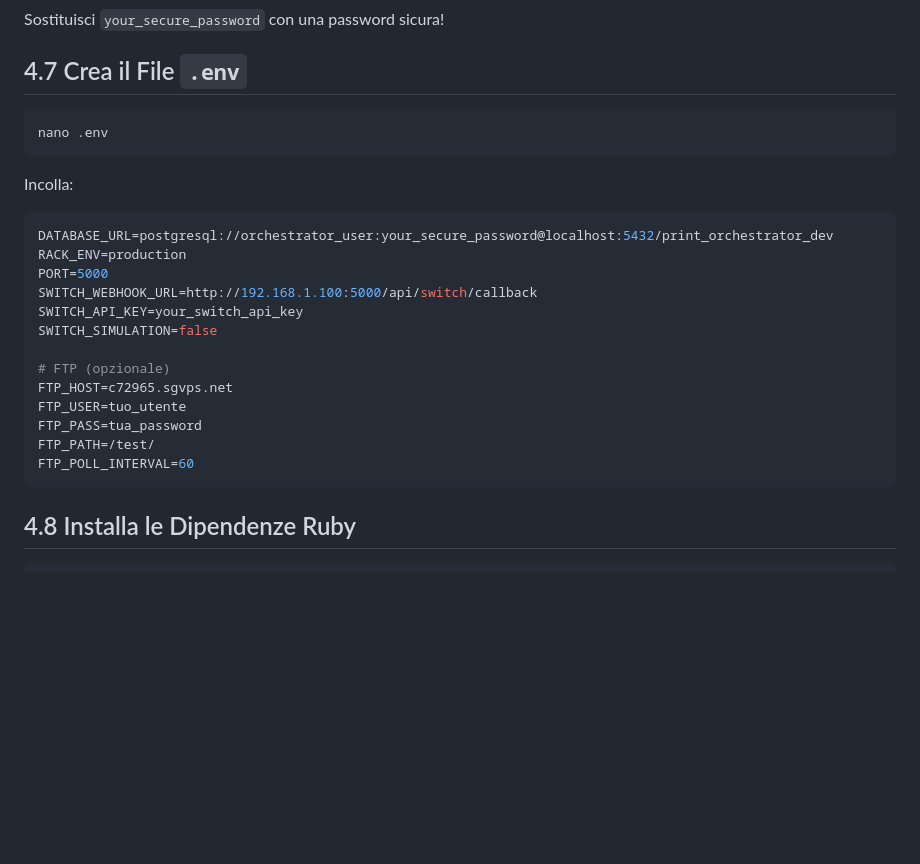
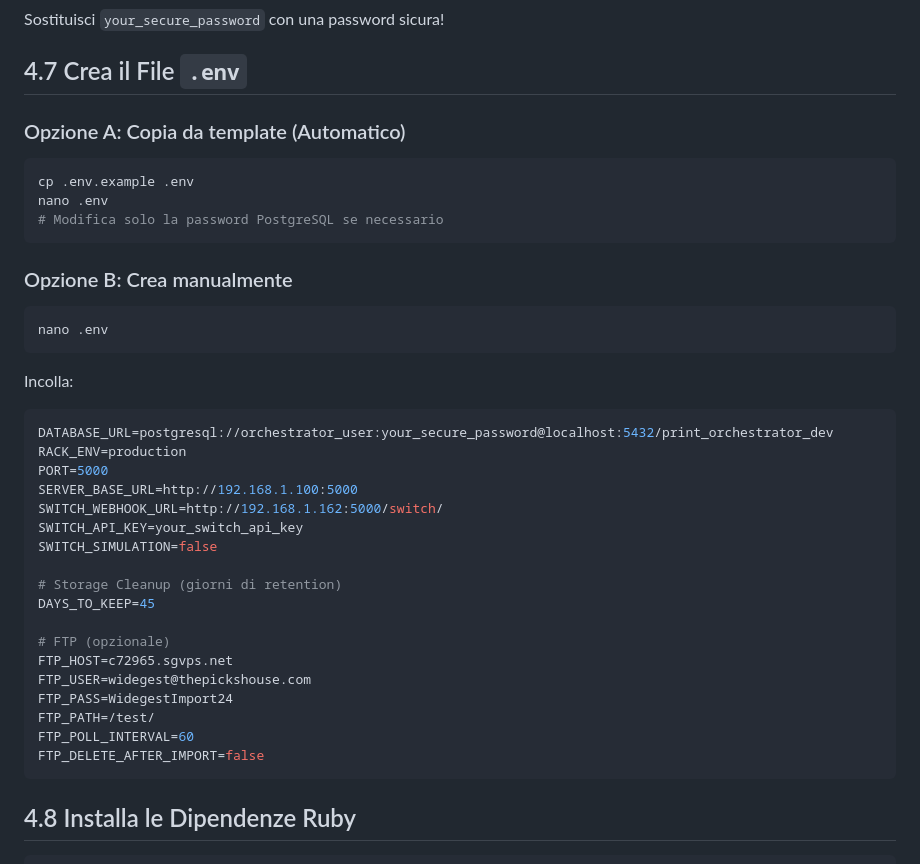
Before and after one commit to tipografiafb-crypto/gestionale, a Markdown page: INSTALLATION_LINUX.md, the part around one of its changes. Rendered like a GitHub page; blank space fills up the shorter version.

````diff
--- a/INSTALLATION_LINUX.md
+++ b/INSTALLATION_LINUX.md
@@ -228,6 +268,14 @@ Sostituisci `your_secure_password` con una password sicura!
 
 ## 4.7 Crea il File `.env`
 
+### Opzione A: Copia da template (Automatico)
+```bash
+cp .env.example .env
+nano .env
+# Modifica solo la password PostgreSQL se necessario
+```
+
+### Opzione B: Crea manualmente
 ```bash
 nano .env
 ```
@@ -238,16 +286,21 @@ Incolla:
 DATABASE_URL=postgresql://orchestrator_user:your_secure_password@localhost:5432/print_orchestrator_dev
 RACK_ENV=production
 PORT=5000
-SWITCH_WEBHOOK_URL=http://192.168.1.100:5000/api/switch/callback
+SERVER_BASE_URL=http://192.168.1.100:5000
+SWITCH_WEBHOOK_URL=http://192.168.1.162:5000/switch/
 SWITCH_API_KEY=your_switch_api_key
 SWITCH_SIMULATION=false
 
+# Storage Cleanup (giorni di retention)
+DAYS_TO_KEEP=45
+
 # FTP (opzionale)
 FTP_HOST=c72965.sgvps.net
-FTP_USER=tuo_utente
-FTP_PASS=tua_password
+FTP_USER=widegest@thepickshouse.com
+FTP_PASS=WidegestImport24
 FTP_PATH=/test/
 FTP_POLL_INTERVAL=60
+FTP_DELETE_AFTER_IMPORT=false
 ```
 
 ## 4.8 Installa le Dipendenze Ruby
````
Also changed, not shown: other parts of INSTALLATION_LINUX.md (+76 -20 lines).
